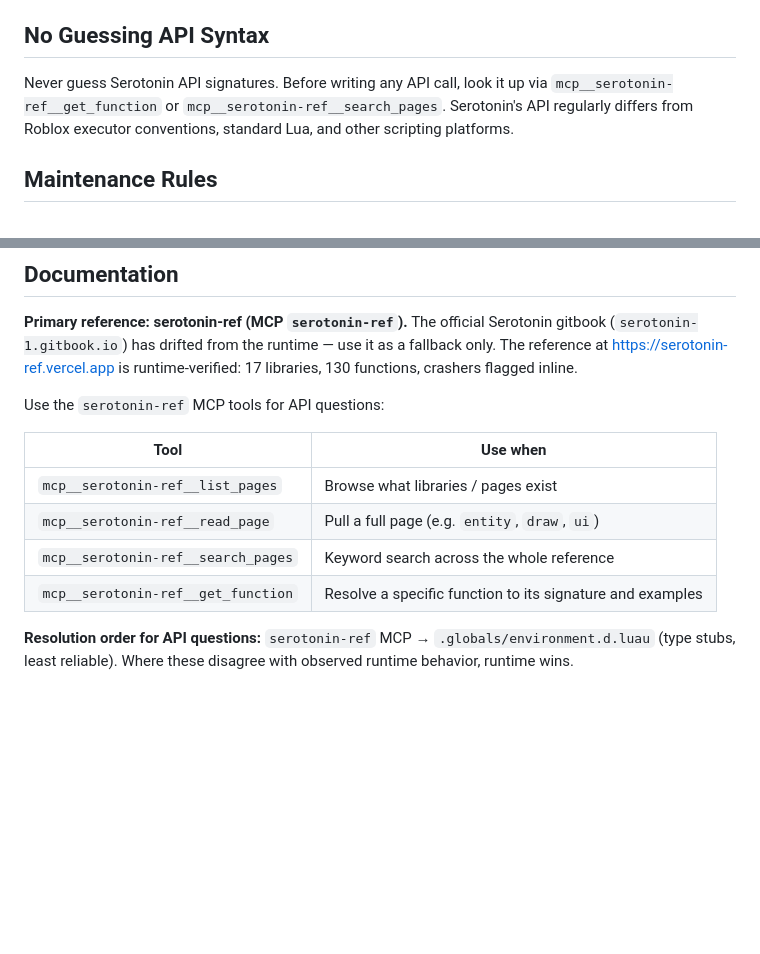
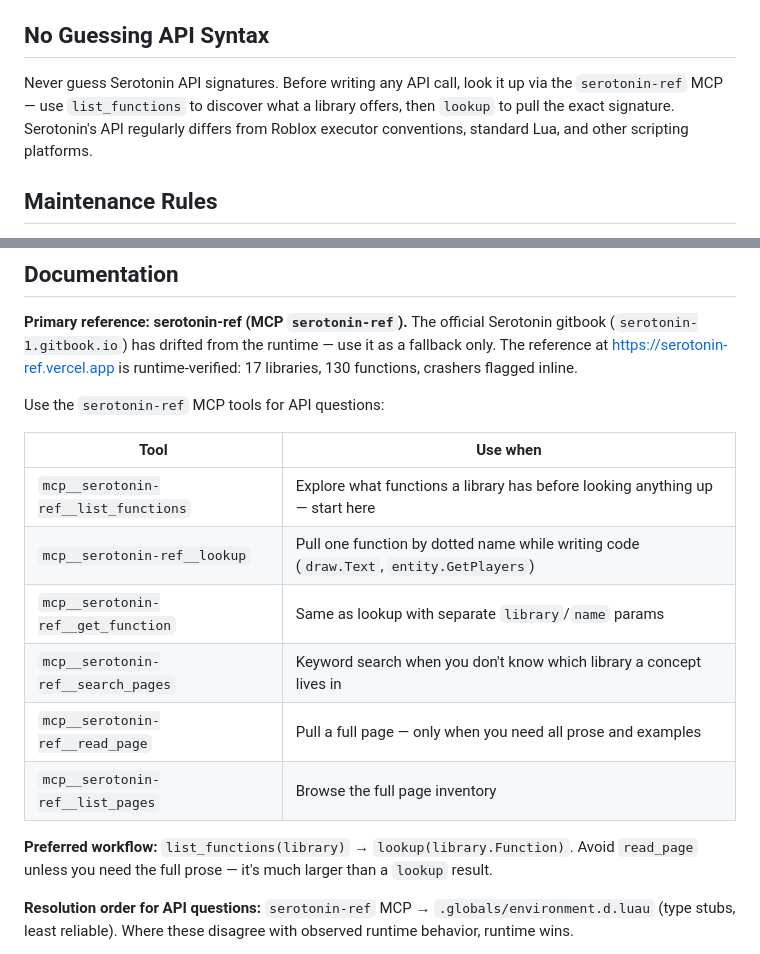
Before and after one commit to mixercodes/serotonin-scripts, a Markdown page: CLAUDE.md, 2 parts joined by grey strips. Rendered like a GitHub page; blank space fills up the shorter version.

Commit message:
Update MCP tool table: add list_functions and lookup

```diff
--- a/CLAUDE.md
+++ b/CLAUDE.md
@@ -33,7 +33,7 @@ Claude will pick up CLAUDE.md automatically. For live game queries, make sure Se
 
 ## No Guessing API Syntax
 
-Never guess Serotonin API signatures. Before writing any API call, look it up via `mcp__serotonin-ref__get_function` or `mcp__serotonin-ref__search_pages`. Serotonin's API regularly differs from Roblox executor conventions, standard Lua, and other scripting platforms.
+Never guess Serotonin API signatures. Before writing any API call, look it up via the `serotonin-ref` MCP — use `list_functions` to discover what a library offers, then `lookup` to pull the exact signature. Serotonin's API regularly differs from Roblox executor conventions, standard Lua, and other scripting platforms.
 
 ## Maintenance Rules
 
@@ -165,10 +165,14 @@ Use the `serotonin-ref` MCP tools for API questions:
 
 | Tool | Use when |
 |---|---|
-| `mcp__serotonin-ref__list_pages` | Browse what libraries / pages exist |
-| `mcp__serotonin-ref__read_page` | Pull a full page (e.g. `entity`, `draw`, `ui`) |
-| `mcp__serotonin-ref__search_pages` | Keyword search across the whole reference |
-| `mcp__serotonin-ref__get_function` | Resolve a specific function to its signature and examples |
+| `mcp__serotonin-ref__list_functions` | Explore what functions a library has before looking anything up — start here |
+| `mcp__serotonin-ref__lookup` | Pull one function by dotted name while writing code (`draw.Text`, `entity.GetPlayers`) |
+| `mcp__serotonin-ref__get_function` | Same as lookup with separate `library`/`name` params |
+| `mcp__serotonin-ref__search_pages` | Keyword search when you don't know which library a concept lives in |
+| `mcp__serotonin-ref__read_page` | Pull a full page — only when you need all prose and examples |
+| `mcp__serotonin-ref__list_pages` | Browse the full page inventory |
+
+**Preferred workflow:** `list_functions(library)` → `lookup(library.Function)`. Avoid `read_page` unless you need the full prose — it's much larger than a `lookup` result.
 
 **Resolution order for API questions:** `serotonin-ref` MCP → `.globals/environment.d.luau` (type stubs, least reliable). Where these disagree with observed runtime behavior, runtime wins.
 
```
